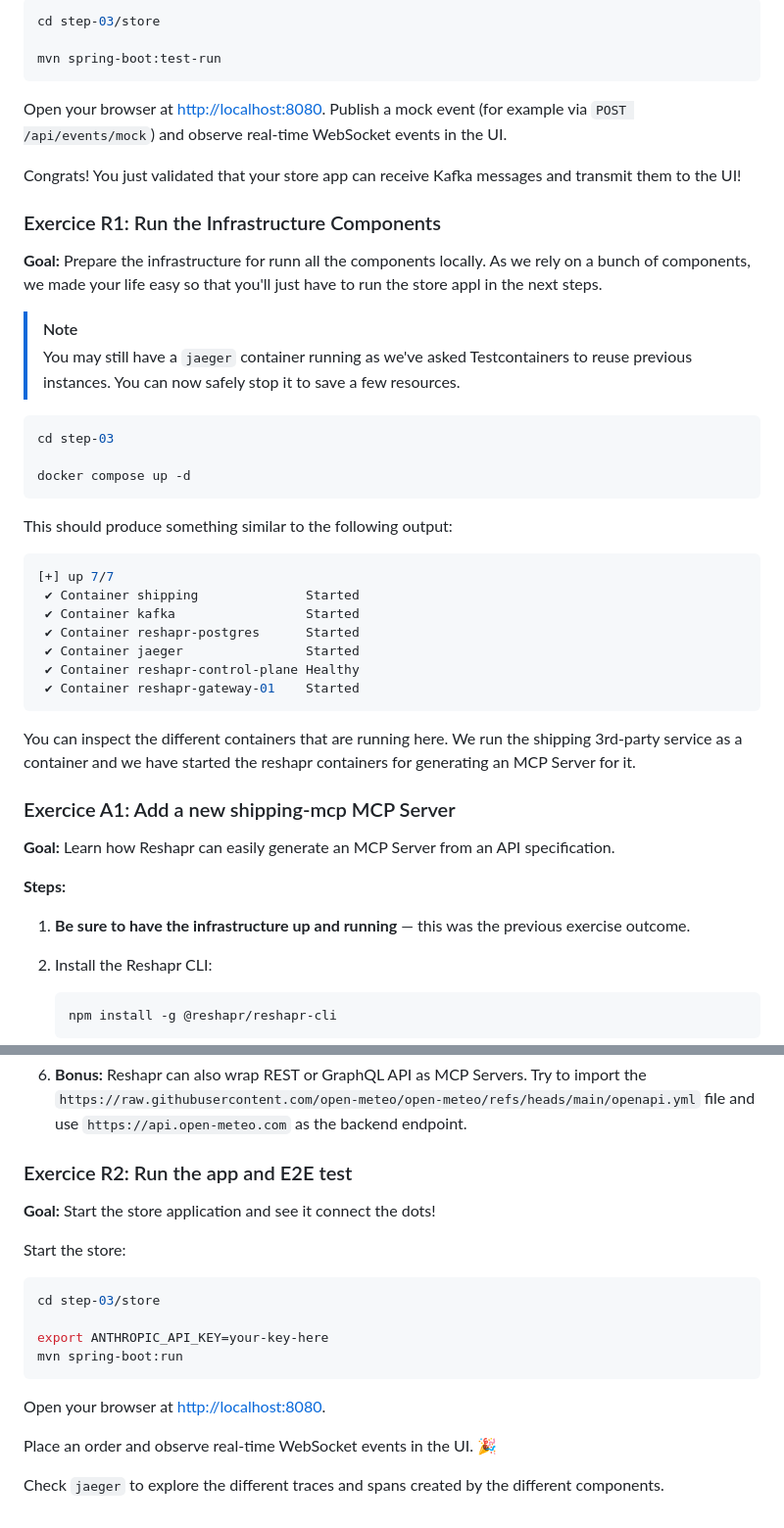
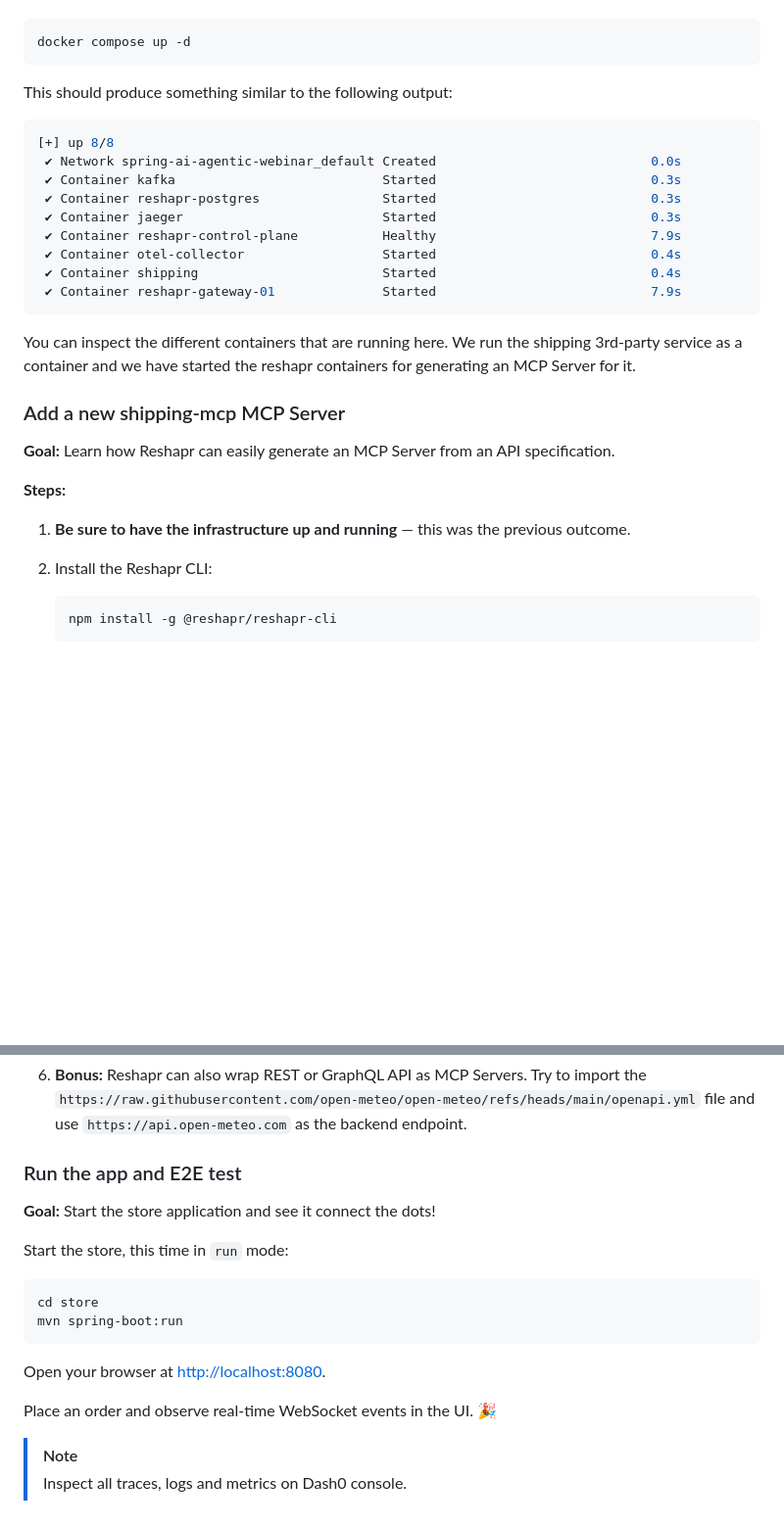
Before and after one commit to salaboy/spring-ai-agentic-webinar, a Markdown page: README.md, 2 parts joined by grey strips. Shown at 98% size. Drawn GitHub-style; blank space fills up the shorter version.

````diff
--- a/README.md
+++ b/README.md
@@ -79,48 +127,31 @@ Start the store with the Testcontainers-managed Kafka broker:
 
 ```bash
-cd step-03/store
-
-mvn spring-boot:test-run
-```
-
-Open your browser at [http://localhost:8080](http://localhost:8080). Publish a mock event (for example via `POST /api/events/mock`) and observe real-time WebSocket events in the UI.
-
-Congrats! You just validated that your store app can receive Kafka messages and transmit them to the UI!
-
-### Exercice R1: Run the Infrastructure Components
-
-**Goal:** Prepare the infrastructure for runn all the components locally. As we rely on a bunch of components, we made your life easy so that you'll just have to run the store appl in the next steps.
-
-> [!NOTE]
-> You may still have a `jaeger` container running as we've asked Testcontainers to reuse previous instances. You can now safely stop it to save a few resources.
-
-```bash
-cd step-03
-
 docker compose up -d
 ```
 
 This should produce something similar to the following output:
 
 ```bash
-[+] up 7/7
- ✔ Container shipping              Started
- ✔ Container kafka                 Started
- ✔ Container reshapr-postgres      Started
- ✔ Container jaeger                Started
- ✔ Container reshapr-control-plane Healthy
- ✔ Container reshapr-gateway-01    Started
+[+] up 8/8
+ ✔ Network spring-ai-agentic-webinar_default Created                            0.0s
+ ✔ Container kafka                           Started                            0.3s
+ ✔ Container reshapr-postgres                Started                            0.3s
+ ✔ Container jaeger                          Started                            0.3s
+ ✔ Container reshapr-control-plane           Healthy                            7.9s
+ ✔ Container otel-collector                  Started                            0.4s
+ ✔ Container shipping                        Started                            0.4s
+ ✔ Container reshapr-gateway-01              Started                            7.9s
 ```
 
 You can inspect the different containers that are running here. We run the shipping 3rd-party service as a container and we have started the reshapr containers for generating an MCP Server for it.
 
-### Exercice A1: Add a new shipping-mcp MCP Server
+### Add a new shipping-mcp MCP Server
 
 **Goal:** Learn how Reshapr can easily generate an MCP Server from an API specification.
 
 **Steps:**
 
-1. **Be sure to have the infrastructure up and running** — this was the previous exercise outcome.
+1. **Be sure to have the infrastructure up and running** — this was the previous outcome.
 
 2. Install the Reshapr CLI:
 
@@ -173,16 +204,14 @@ You can inspect the different containers that are running here. We run the shipp
 6. **Bonus:** Reshapr can also wrap REST or GraphQL API as MCP Servers. Try to import the `https://raw.githubusercontent.com/open-meteo/open-meteo/refs/heads/main/openapi.yml` file and use `https://api.open-meteo.com` as the backend endpoint.
 
 
-### Exercice R2: Run the app and E2E test
+### Run the app and E2E test
 
 **Goal:** Start the store application and see it connect the dots!
 
-Start the store:
+Start the store, this time in `run` mode:
 
 ```bash
-cd step-03/store
-
-export ANTHROPIC_API_KEY=your-key-here
+cd store
 mvn spring-boot:run
 ```
 
@@ -190,4 +219,5 @@ Open your browser at [http://localhost:8080](http://localhost:8080).
 
 Place an order and observe real-time WebSocket events in the UI. 🎉
 
-Check `jaeger` to explore the different traces and spans created by the different components.
+> [!NOTE]
+> Inspect all traces, logs and metrics on Dash0 console.
````
Also changed, not shown: other parts of README.md (+93 -45 lines).
